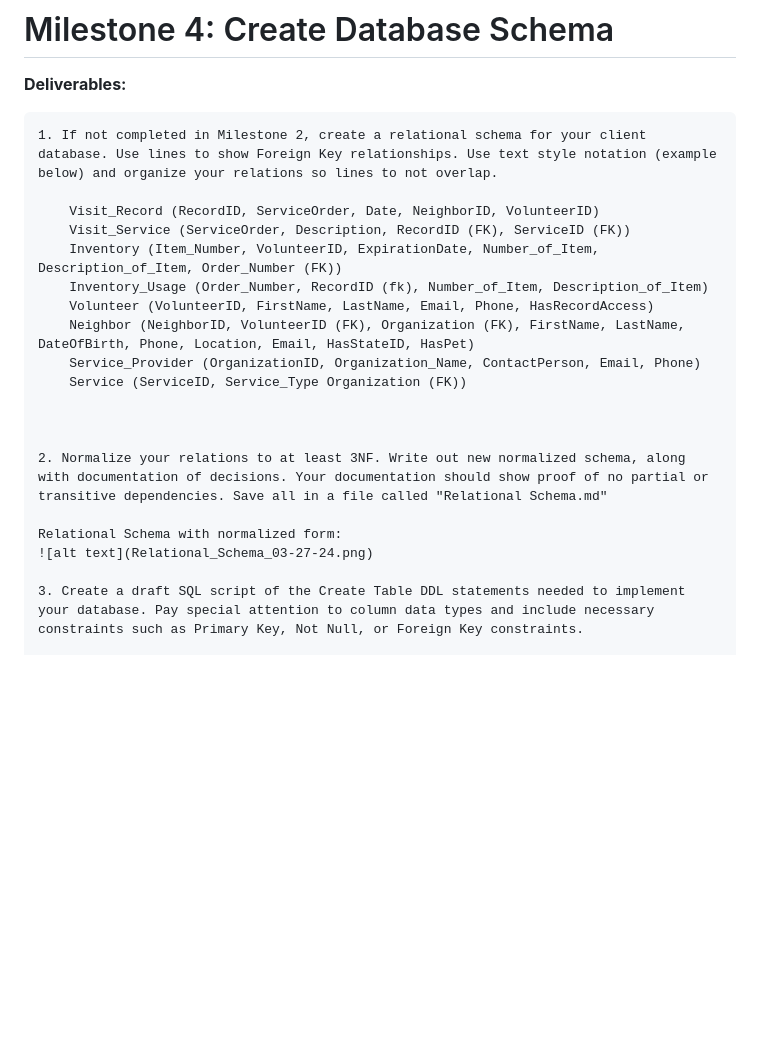
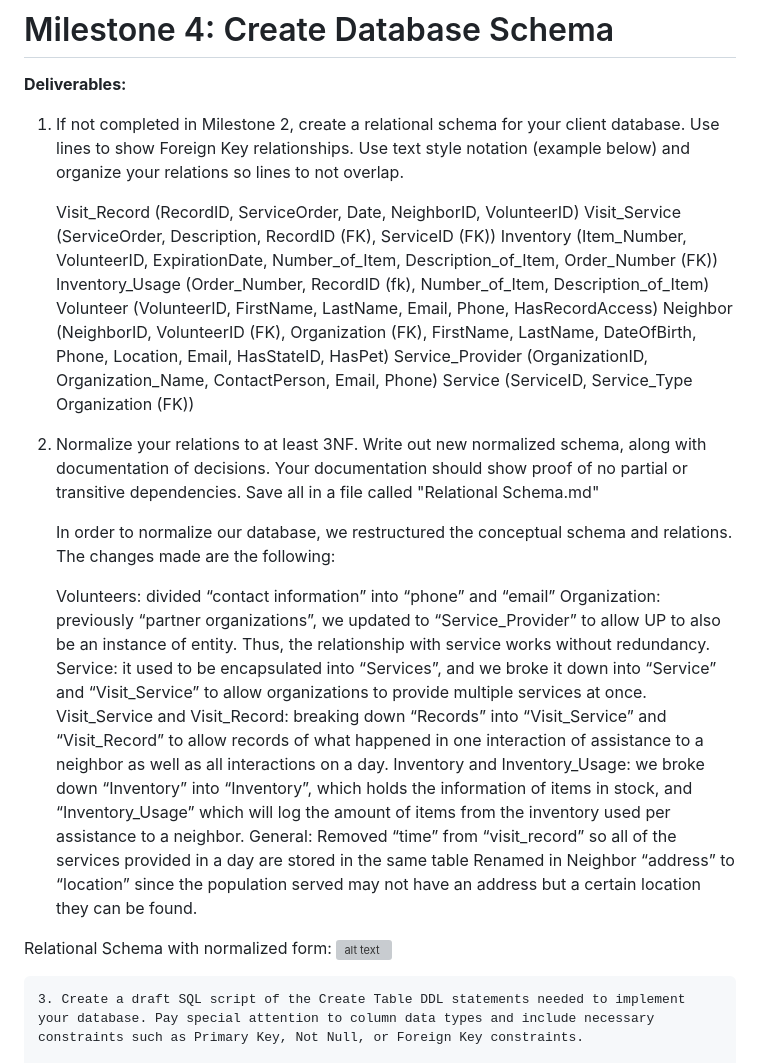
Before and after one commit to 2024-databases-bereacollege/project-milestones, a Markdown page: README.md, the part around one of its changes. GitHub-like rendering; blank space fills up the shorter version; grey boxes are pictures that could not be loaded.

```diff
--- a/README.md
+++ b/README.md
@@ -172,22 +169,33 @@ UI Sketch 2:
 # Milestone 4: Create Database Schema
 **Deliverables:**
 
-	1. If not completed in Milestone 2, create a relational schema for your client database. Use lines to show Foreign Key relationships. Use text style notation (example below) and organize your relations so lines to not overlap.
+1. If not completed in Milestone 2, create a relational schema for your client database. Use lines to show Foreign Key relationships. Use text style notation (example below) and organize your relations so lines to not overlap.
 
-		Visit_Record (RecordID, ServiceOrder, Date, NeighborID, VolunteerID)
-		Visit_Service (ServiceOrder, Description, RecordID (FK), ServiceID (FK))
-		Inventory (Item_Number, VolunteerID, ExpirationDate, Number_of_Item, Description_of_Item, Order_Number (FK))
-		Inventory_Usage (Order_Number, RecordID (fk), Number_of_Item, Description_of_Item)
-		Volunteer (VolunteerID, FirstName, LastName, Email, Phone, HasRecordAccess)
-		Neighbor (NeighborID, VolunteerID (FK), Organization (FK), FirstName, LastName, DateOfBirth, Phone, Location, Email, HasStateID, HasPet)
-		Service_Provider (OrganizationID, Organization_Name, ContactPerson, Email, Phone)
-		Service (ServiceID, Service_Type Organization (FK))
+	Visit_Record (RecordID, ServiceOrder, Date, NeighborID, VolunteerID)
+	Visit_Service (ServiceOrder, Description, RecordID (FK), ServiceID (FK))
+	Inventory (Item_Number, VolunteerID, ExpirationDate, Number_of_Item, Description_of_Item, Order_Number (FK))
+	Inventory_Usage (Order_Number, RecordID (fk), Number_of_Item, Description_of_Item)
+	Volunteer (VolunteerID, FirstName, LastName, Email, Phone, HasRecordAccess)
+	Neighbor (NeighborID, VolunteerID (FK), Organization (FK), FirstName, LastName, DateOfBirth, Phone, Location, Email, HasStateID, HasPet)
+	Service_Provider (OrganizationID, Organization_Name, ContactPerson, Email, Phone)
+	Service (ServiceID, Service_Type Organization (FK))
 
 
 
-	2. Normalize your relations to at least 3NF. Write out new normalized schema, along with documentation of decisions. Your documentation should show proof of no partial or transitive dependencies. Save all in a file called "Relational Schema.md"
+2. Normalize your relations to at least 3NF. Write out new normalized schema, along with documentation of decisions. Your documentation should show proof of no partial or transitive dependencies. Save all in a file called "Relational Schema.md"
 
-	Relational Schema with normalized form:
+	In order to normalize our database, we restructured the conceptual schema and relations. The changes made are the following:
+
+	Volunteers: divided “contact information” into “phone” and “email”
+	Organization: previously “partner organizations”, we updated to “Service_Provider” to allow UP to also be an instance of entity. Thus, the relationship with service works without redundancy.
+	Service: it used to be encapsulated into “Services”, and we broke it down into “Service” and “Visit_Service” to allow organizations to provide multiple services at once.
+	Visit_Service and Visit_Record: breaking down “Records” into “Visit_Service” and “Visit_Record” to allow records of what happened in one interaction of assistance to a neighbor as well as all interactions on a day.
+	Inventory and Inventory_Usage: we broke down “Inventory” into “Inventory”, which holds the information of items in stock, and “Inventory_Usage” which will log the amount of items from the inventory used per assistance to a neighbor.
+	General:
+		Removed “time” from “visit_record” so all of the services provided in a day are stored in the same table
+		Renamed in Neighbor “address” to “location” since the population served may not have an address but a certain location they can be found.
+
+Relational Schema with normalized form:
 	![alt text](Relational_Schema_03-27-24.png)
 
 	3. Create a draft SQL script of the Create Table DDL statements needed to implement your database. Pay special attention to column data types and include necessary constraints such as Primary Key, Not Null, or Foreign Key constraints.
```
Also changed, not shown: other parts of README.md (+19 -22 lines).
